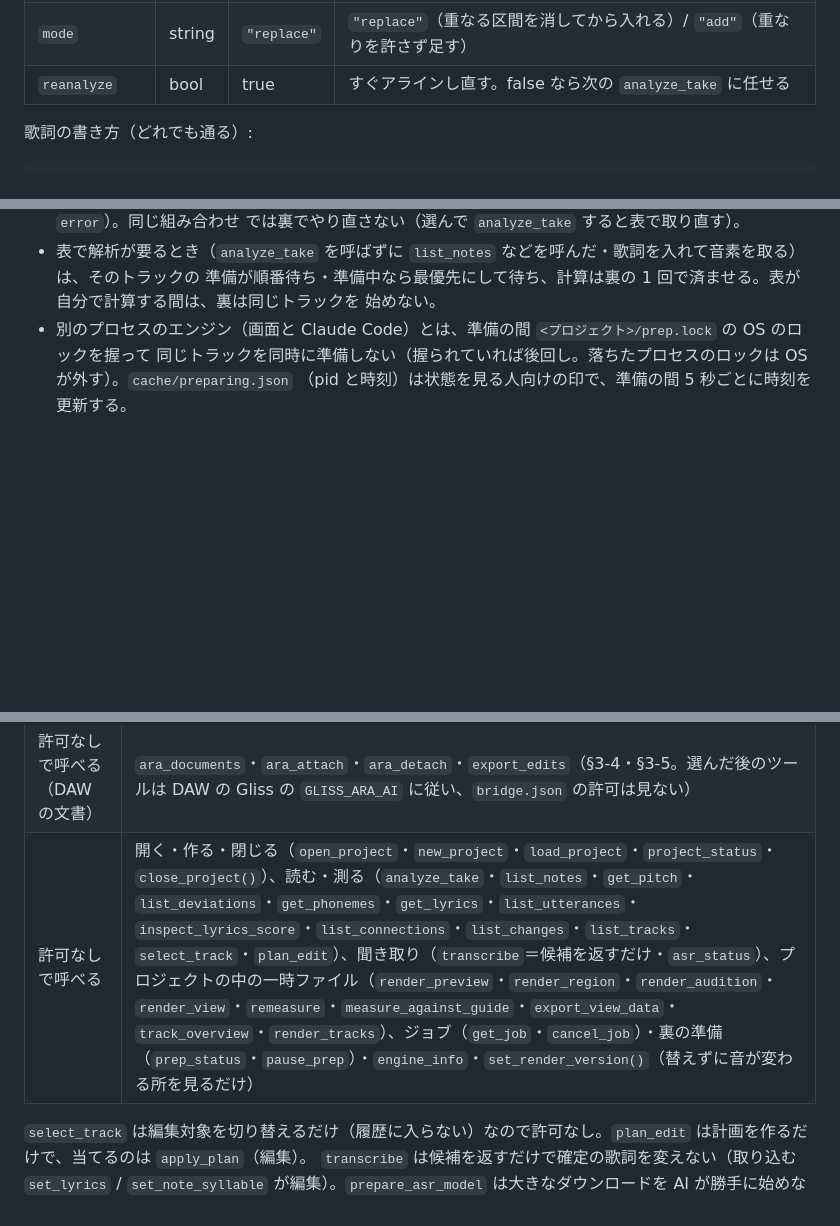
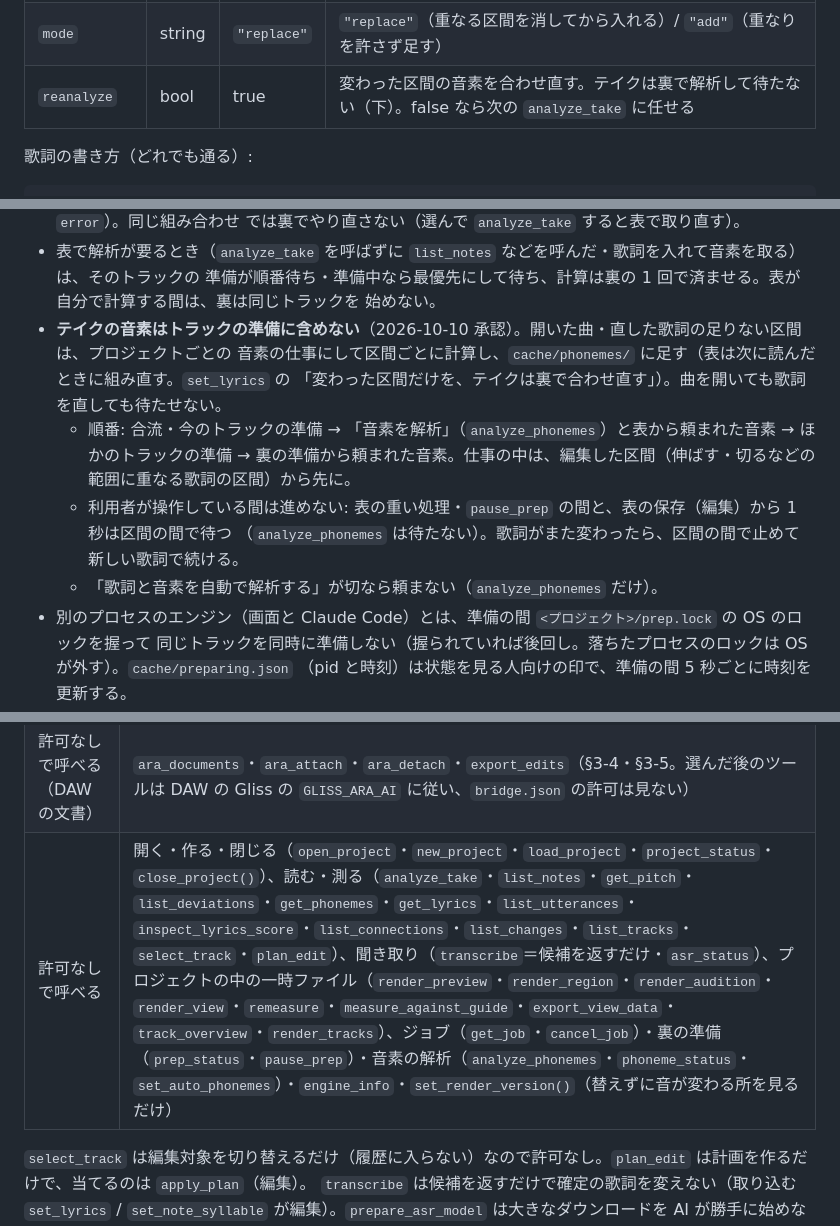
Before and after one commit to tekalu1/gliss, a Markdown page: engine/docs/MCP.md, 3 parts joined by grey strips. GitHub-like rendering; blank space fills up the shorter version.

Commit message:
音素の解析のツールと設定を文書に書く
Co-Authored-By: Claude Opus 5.5 <noreply@anthropic.com>

```diff
--- a/engine/docs/MCP.md
+++ b/engine/docs/MCP.md
@@ -139,7 +139,7 @@ undo()                        # 修正を戻す
 | `from_text` | string | null | 歌詞ファイルの中身。1 行 = `開始 終了 歌詞`（`2:24.30` 形式も可）。`#` と空行は飛ばす |
 | `source` | string | `"take"` | `"take"` か `"guide"`。**ガイドにも入れるとタイミング補正が直接アラインになる** |
 | `mode` | string | `"replace"` | `"replace"`（重なる区間を消してから入れる）/ `"add"`（重なりを許さず足す） |
-| `reanalyze` | bool | true | すぐアラインし直す。false なら次の `analyze_take` に任せる |
+| `reanalyze` | bool | true | 変わった区間の音素を合わせ直す。テイクは裏で解析して待たない（下）。false なら次の `analyze_take` に任せる |
 
 歌詞の書き方（どれでも通る）:
 
@@ -1136,6 +1164,14 @@ DAW（ARA）の文書で、修飾ごとにガイドを決める手順（外部
 - 表で解析が要るとき（`analyze_take` を呼ばずに `list_notes` などを呼んだ・歌詞を入れて音素を取る）は、そのトラックの
   準備が順番待ち・準備中なら最優先にして待ち、計算は裏の 1 回で済ませる。表が自分で計算する間は、裏は同じトラックを
   始めない。
+- **テイクの音素はトラックの準備に含めない**（2026-10-10 承認）。開いた曲・直した歌詞の足りない区間は、プロジェクトごとの
+  音素の仕事にして区間ごとに計算し、`cache/phonemes/` に足す（表は次に読んだときに組み直す。`set_lyrics` の
+  「変わった区間だけを、テイクは裏で合わせ直す」）。曲を開いても歌詞を直しても待たせない。
+  - 順番: 合流・今のトラックの準備 → 「音素を解析」（`analyze_phonemes`）と表から頼まれた音素 → ほかのトラックの準備 →
+    裏の準備から頼まれた音素。仕事の中は、編集した区間（伸ばす・切るなどの範囲に重なる歌詞の区間）から先に。
+  - 利用者が操作している間は進めない: 表の重い処理・`pause_prep` の間と、表の保存（編集）から 1 秒は区間の間で待つ
+    （`analyze_phonemes` は待たない）。歌詞がまた変わったら、区間の間で止めて新しい歌詞で続ける。
+  - 「歌詞と音素を自動で解析する」が切なら頼まない（`analyze_phonemes` だけ）。
 - 別のプロセスのエンジン（画面と Claude Code）とは、準備の間 `<プロジェクト>/prep.lock` の OS のロックを握って
   同じトラックを同時に準備しない（握られていれば後回し。落ちたプロセスのロックは OS が外す）。`cache/preparing.json`
   （pid と時刻）は状態を見る人向けの印で、準備の間 5 秒ごとに時刻を更新する。
@@ -1430,7 +1466,7 @@ AI のエンジンは**呼び出しをプラグインのエンジンへ転送す
 | **保存・書き出し** | `save_project`・`export_wav`・`prepare_asr_model`（聞き取り用の数 GB のモデルをダウンロードして書く）、`render_region(path=…)`・`export_view_data(path=…)`・`render_preview(name=<フォルダーを含むパス>)`（ユーザーが指定した場所に書くとき） |
 | AI からは呼べない | DAW のプラグイン専用の `ara_*`（§3-4。`bridge.py` の `ARA_TOOLS`。`permission: "ara"` で断る） |
 | 許可なしで呼べる（DAW の文書） | `ara_documents`・`ara_attach`・`ara_detach`・`export_edits`（§3-4・§3-5。選んだ後のツールは DAW の Gliss の `GLISS_ARA_AI` に従い、`bridge.json` の許可は見ない） |
-| 許可なしで呼べる | 開く・作る・閉じる（`open_project`・`new_project`・`load_project`・`project_status`・`close_project()`）、読む・測る（`analyze_take`・`list_notes`・`get_pitch`・`list_deviations`・`get_phonemes`・`get_lyrics`・`list_utterances`・`inspect_lyrics_score`・`list_connections`・`list_changes`・`list_tracks`・`select_track`・`plan_edit`）、聞き取り（`transcribe`＝候補を返すだけ・`asr_status`）、プロジェクトの中の一時ファイル（`render_preview`・`render_region`・`render_audition`・`render_view`・`remeasure`・`measure_against_guide`・`export_view_data`・`track_overview`・`render_tracks`）、ジョブ（`get_job`・`cancel_job`）・裏の準備（`prep_status`・`pause_prep`）・`engine_info`・`set_render_version()`（替えずに音が変わる所を見るだけ） |
+| 許可なしで呼べる | 開く・作る・閉じる（`open_project`・`new_project`・`load_project`・`project_status`・`close_project()`）、読む・測る（`analyze_take`・`list_notes`・`get_pitch`・`list_deviations`・`get_phonemes`・`get_lyrics`・`list_utterances`・`inspect_lyrics_score`・`list_connections`・`list_changes`・`list_tracks`・`select_track`・`plan_edit`）、聞き取り（`transcribe`＝候補を返すだけ・`asr_status`）、プロジェクトの中の一時ファイル（`render_preview`・`render_region`・`render_audition`・`render_view`・`remeasure`・`measure_against_guide`・`export_view_data`・`track_overview`・`render_tracks`）、ジョブ（`get_job`・`cancel_job`）・裏の準備（`prep_status`・`pause_prep`）・音素の解析（`analyze_phonemes`・`phoneme_status`・`set_auto_phonemes`）・`engine_info`・`set_render_version()`（替えずに音が変わる所を見るだけ） |
 
 `select_track` は編集対象を切り替えるだけ（履歴に入らない）なので許可なし。`plan_edit` は計画を作るだけで、当てるのは `apply_plan`（編集）。
 `transcribe` は候補を返すだけで確定の歌詞を変えない（取り込む `set_lyrics` / `set_note_syllable` が編集）。`prepare_asr_model` は大きなダウンロードを AI が勝手に始めないよう「保存・書き出し」に入れている。
```
Also changed, not shown: other parts of engine/docs/MCP.md (+28 -0 lines), AGENTS.md (+1 -0 lines).
